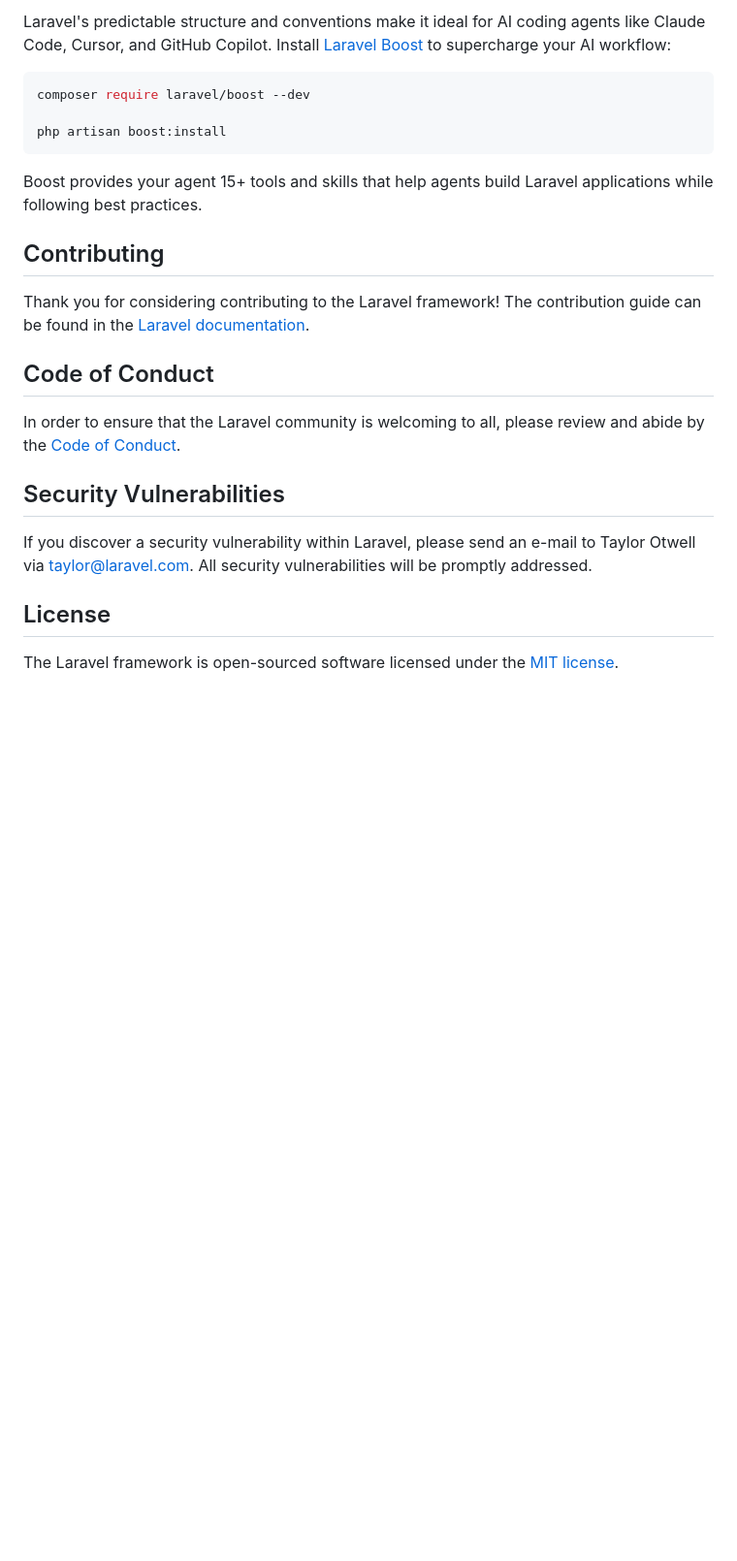
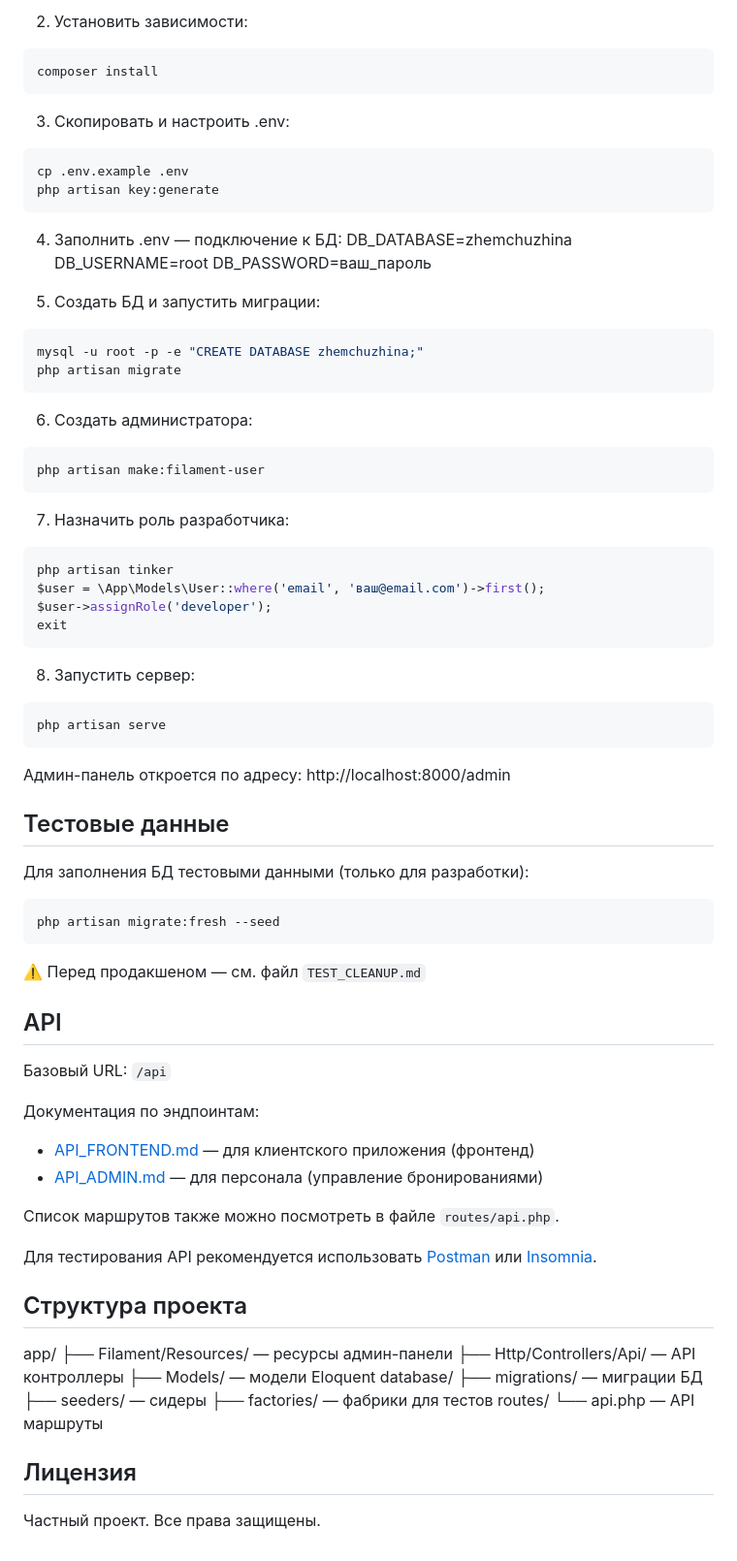
Before and after one commit to Bosun18/zhemchuzhina-backend, a Markdown page: README.md, the part around one of its changes. Shown at 97% size. Drawn GitHub-style; blank space fills up the shorter version.

````diff
--- a/README.md
+++ b/README.md
@@ -39,26 +66,80 @@ You can also watch bite-sized lessons with real-world projects on [Laravel Learn
 
-Laravel's predictable structure and conventions make it ideal for AI coding agents like Claude Code, Cursor, and GitHub Copilot. Install [Laravel Boost](https://laravel.com/docs/ai) to supercharge your AI workflow:
+2. Установить зависимости:
+```bash
+composer install
+```
+
+3. Скопировать и настроить .env:
+```bash
+cp .env.example .env
+php artisan key:generate
+```
+
+4. Заполнить .env — подключение к БД:
+DB_DATABASE=zhemchuzhina
+DB_USERNAME=root
+DB_PASSWORD=ваш_пароль
+
+5. Создать БД и запустить миграции:
+```bash
+mysql -u root -p -e "CREATE DATABASE zhemchuzhina;"
+php artisan migrate
+```
+
+6. Создать администратора:
+```bash
+php artisan make:filament-user
+```
+
+7. Назначить роль разработчика:
+```bash
+php artisan tinker
+$user = \App\Models\User::where('email', 'ваш@email.com')->first();
+$user->assignRole('developer');
+exit
+```
+
+8. Запустить сервер:
+```bash
+php artisan serve
+```
+
+Админ-панель откроется по адресу: http://localhost:8000/admin
+
+## Тестовые данные
+
+Для заполнения БД тестовыми данными (только для разработки):
 
 ```bash
-composer require laravel/boost --dev
-
-php artisan boost:install
+php artisan migrate:fresh --seed
 ```
 
-Boost provides your agent 15+ tools and skills that help agents build Laravel applications while following best practices.
+⚠️ Перед продакшеном — см. файл `TEST_CLEANUP.md`
 
-## Contributing
+## API
 
-Thank you for considering contributing to the Laravel framework! The contribution guide can be found in the [Laravel documentation](https://laravel.com/docs/contributions).
+Базовый URL: `/api`
 
-## Code of Conduct
+Документация по эндпоинтам:
+- [API_FRONTEND.md](API_FRONTEND.md) — для клиентского приложения (фронтенд)
+- [API_ADMIN.md](API_ADMIN.md) — для персонала (управление бронированиями)
 
-In order to ensure that the Laravel community is welcoming to all, please review and abide by the [Code of Conduct](https://laravel.com/docs/contributions#code-of-conduct).
+Список маршрутов также можно посмотреть в файле `routes/api.php`.
 
-## Security Vulnerabilities
+Для тестирования API рекомендуется использовать [Postman](https://www.postman.com) или [Insomnia](https://insomnia.rest).
 
-If you discover a security vulnerability within Laravel, please send an e-mail to Taylor Otwell via [taylor@laravel.com](mailto:taylor@laravel.com). All security vulnerabilities will be promptly addressed.
+## Структура проекта
+app/
+├── Filament/Resources/   — ресурсы админ-панели
+├── Http/Controllers/Api/ — API контроллеры
+├── Models/               — модели Eloquent
+database/
+├── migrations/           — миграции БД
+├── seeders/              — сидеры
+├── factories/            — фабрики для тестов
+routes/
+└── api.php               — API маршруты
 
-## License
+## Лицензия
 
-The Laravel framework is open-sourced software licensed under the [MIT license](https://opensource.org/licenses/MIT).
+Частный проект. Все права защищены.
````
Also changed, not shown: other parts of README.md (+53 -26 lines).
